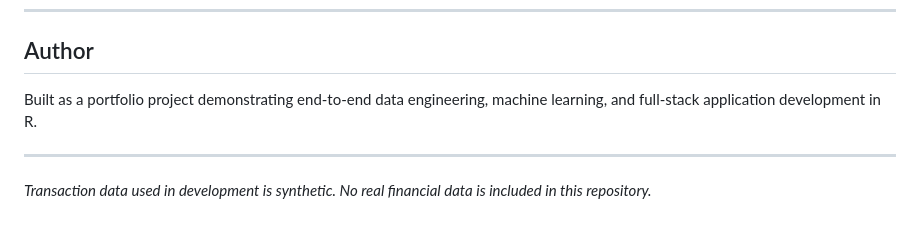
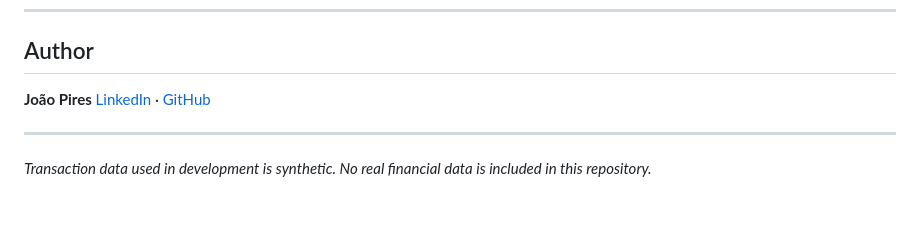
Before and after one commit to joaoopiress/personal-finance-intelligence, a Markdown page: README.md, the part around the change. GitHub-like rendering.

```diff
--- a/README.md
+++ b/README.md
@@ -301,7 +301,8 @@ The `app.R` is a full CRUD application connected live to PostgreSQL:
 
 ## Author
 
-Built as a portfolio project demonstrating end-to-end data engineering, machine learning, and full-stack application development in R.
+**João Pires**
+[LinkedIn](www.linkedin.com/in/joaoo-piress) · [GitHub](https://github.com/joaoopiress)
 
 ---
 
```
